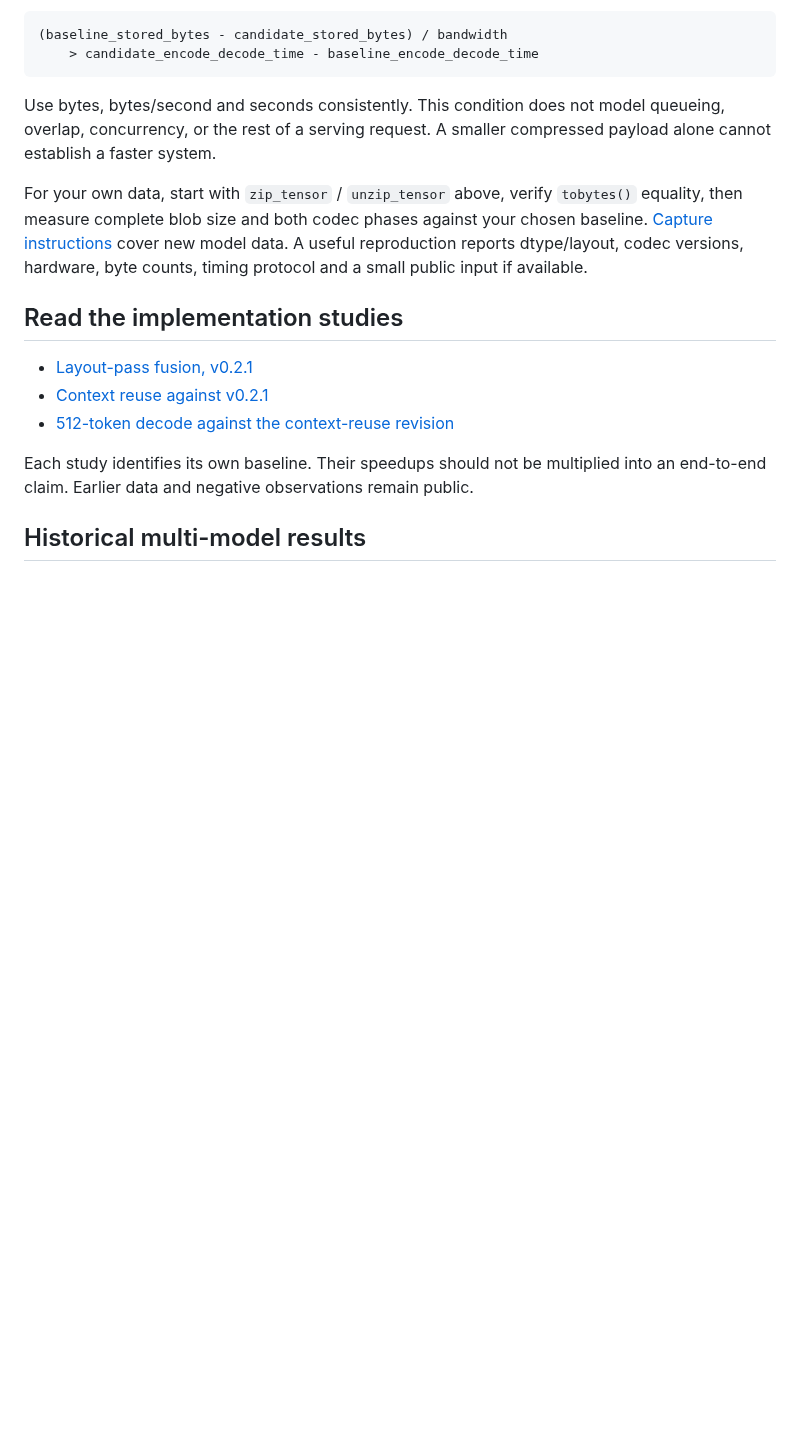
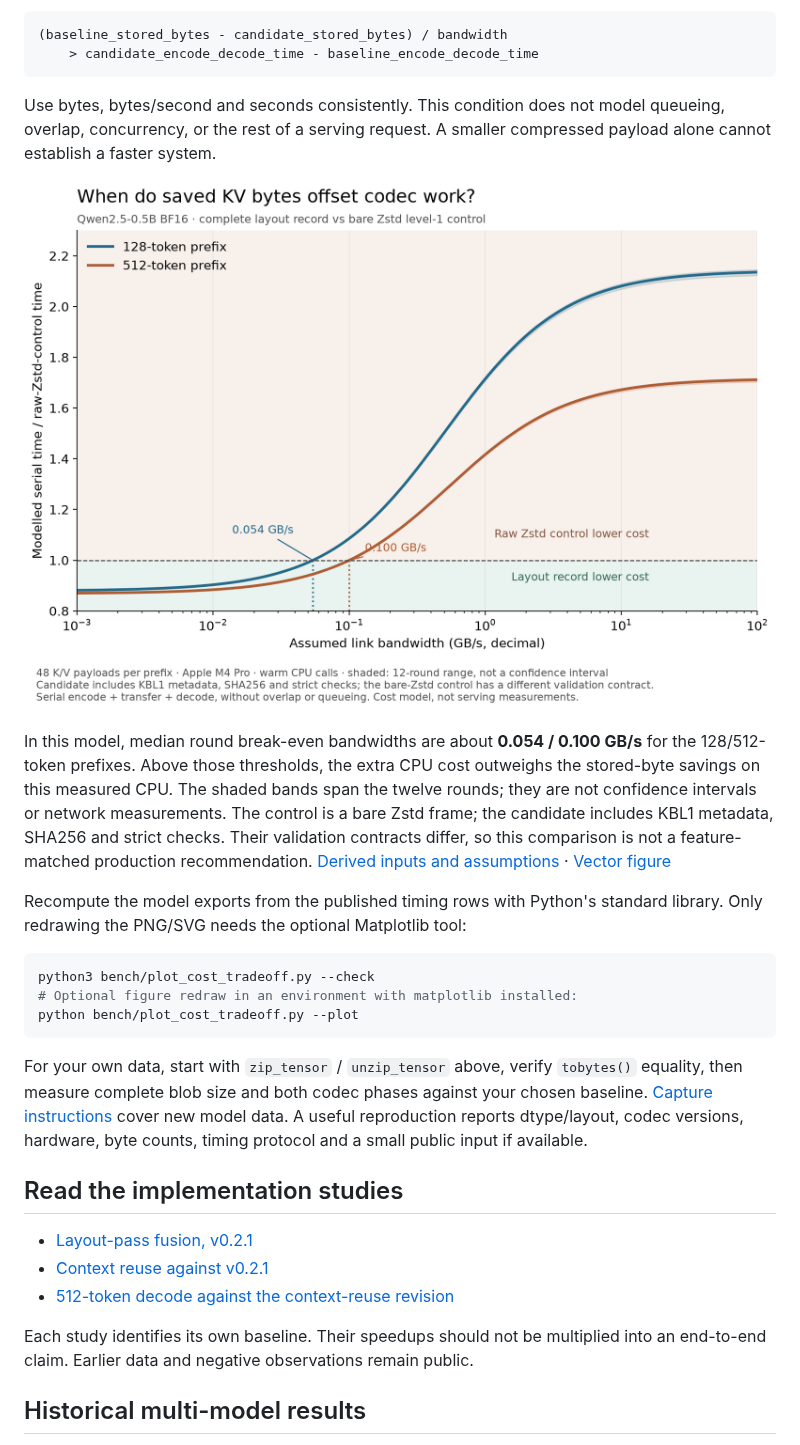
Before and after one commit to mynotwo/kvbytepack, a Markdown page: README.md, the part around the change. GitHub-like rendering; pictures changed too: docs/assets/kv-cost-tradeoff.png (added); blank space fills up the shorter version.

Commit message:
Show when measured KV byte savings offset serial codec cost (#7)
Co-authored-by: Claude Code <mephistiya@gmail.com>

````diff
--- a/README.md
+++ b/README.md
@@ -110,6 +110,27 @@ For one serial, non-overlapped transfer, a necessary condition is:
 Use bytes, bytes/second and seconds consistently. This condition does not model
 queueing, overlap, concurrency, or the rest of a serving request. A smaller
 compressed payload alone cannot establish a faster system.
+
+![Serial-transfer model comparing complete layout records with raw Zstd at assumed link bandwidths](docs/assets/kv-cost-tradeoff.png)
+
+In this model, median round break-even bandwidths are about **0.054 / 0.100 GB/s**
+for the 128/512-token prefixes. Above those thresholds, the extra CPU cost
+outweighs the stored-byte savings on this measured CPU. The shaded bands span
+the twelve rounds; they are not confidence intervals or network measurements.
+The control is a bare Zstd frame; the candidate includes KBL1 metadata, SHA256
+and strict checks. Their validation contracts differ, so this comparison is not
+a feature-matched production recommendation.
+[Derived inputs and assumptions](results/cost_model) ·
+[Vector figure](docs/assets/kv-cost-tradeoff.svg)
+
+Recompute the model exports from the published timing rows with Python's
+standard library. Only redrawing the PNG/SVG needs the optional Matplotlib tool:
+
+```bash
+python3 bench/plot_cost_tradeoff.py --check
+# Optional figure redraw in an environment with matplotlib installed:
+python bench/plot_cost_tradeoff.py --plot
+```
 
 For your own data, start with `zip_tensor` / `unzip_tensor` above, verify
 `tobytes()` equality, then measure complete blob size and both codec phases
````
Also changed, not shown: 5 other files.
